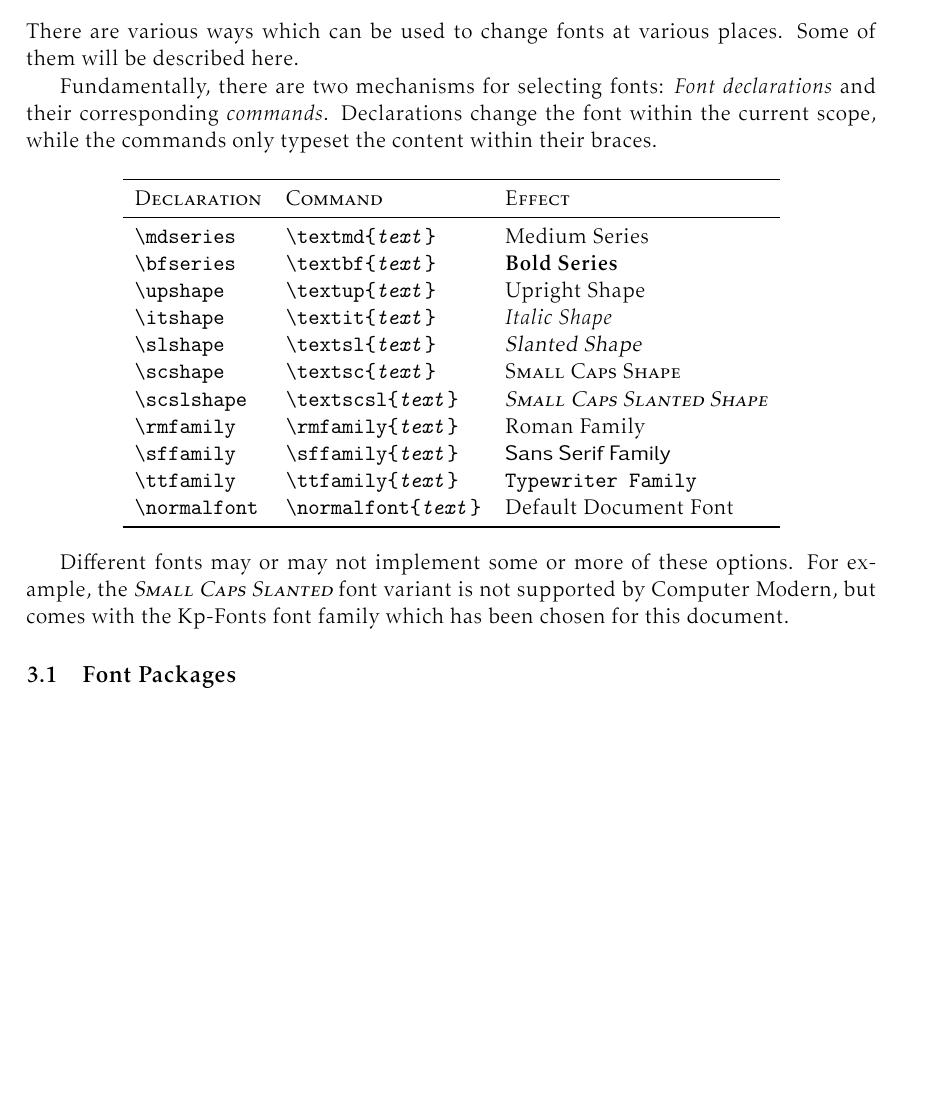
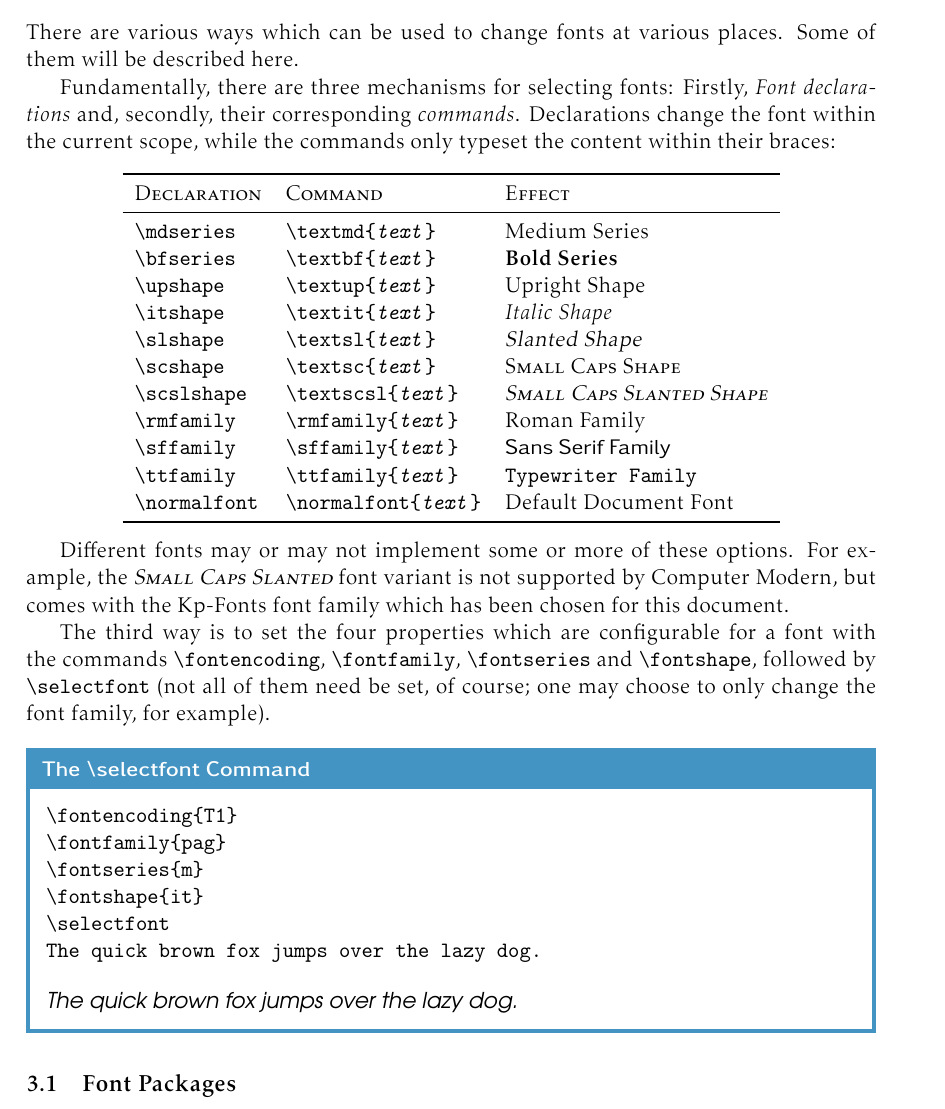
Before and after one commit to alpenwasser/TeX, a LaTeX paper (fonts/how-to-select-fonts.tex): part of page 4 of 11, cut so that both start at the same text, the shorter picture padded with empty space. Compiled offline with pdfLaTeX.

Commit message:
selectfont command

```diff
--- a/fonts/how-to-select-fonts.tex
+++ b/fonts/how-to-select-fonts.tex
@@ -221,10 +221,10 @@ currently configured default font family (one of the above three).
 There  are  various  ways  which  can  be used  to  change  fonts  at  various
 places. Some of them will be described here.
 
-Fundamentally,  there  are  two  mechanisms for  selecting  fonts:  \emph{Font
-declarations} and their corresponding \emph{commands}. Declarations change the
-font within the current  scope, while  the commands  only typeset  the content
-within their braces.
+Fundamentally,  there  are  three  mechanisms  for  selecting  fonts: Firstly,
+\emph{Font     declarations}     and,    secondly,     their     corresponding
+\emph{commands}. Declarations change the font  within the current scope, while
+the commands only typeset the content within their braces:
 
 \begin{center}
     \begin{tabular}{>{\ttfamily}l<{\normalfont} >{\ttfamily}l<{\normalfont} l}
@@ -250,6 +250,32 @@ Different fonts  may or may not  implement some or more  of these options. For
 example, the  \textscsl{Small Caps Slanted}  font variant is not  supported by
 Computer Modern, but comes with the Kp-Fonts font family which has been chosen
 for this document.
+
+The third way is to set the  four properties which are configurable for a font
+with the commands \verb|\fontencoding|, \verb|\fontfamily|, \verb|\fontseries|
+and \verb|\fontshape|, followed by \verb|\selectfont| (not all of them need be
+set,  of  course;  one  may  choose  to  only  change  the  font  family,  for
+example).
+
+
+\begin{titled-frame}
+{\textsf{The \textbackslash{}selectfont Command}}
+\vspace{-1em}
+\begin{verbatim}
+\fontencoding{T1}
+\fontfamily{pag}
+\fontseries{m}
+\fontshape{it}
+\selectfont
+The quick brown fox jumps over the lazy dog.
+\end{verbatim}
+\fontencoding{T1}
+\fontfamily{pag}
+\fontseries{m}
+\fontshape{it}
+\selectfont
+The quick brown fox jumps over the lazy dog.
+\end{titled-frame}
 
 
 % -------------------------------------------------------------------------- %
```
Also changed, not shown: fonts/how-to-select-fonts.pdf, fonts/how-to-select-fonts.tex (1 more changed lines).
